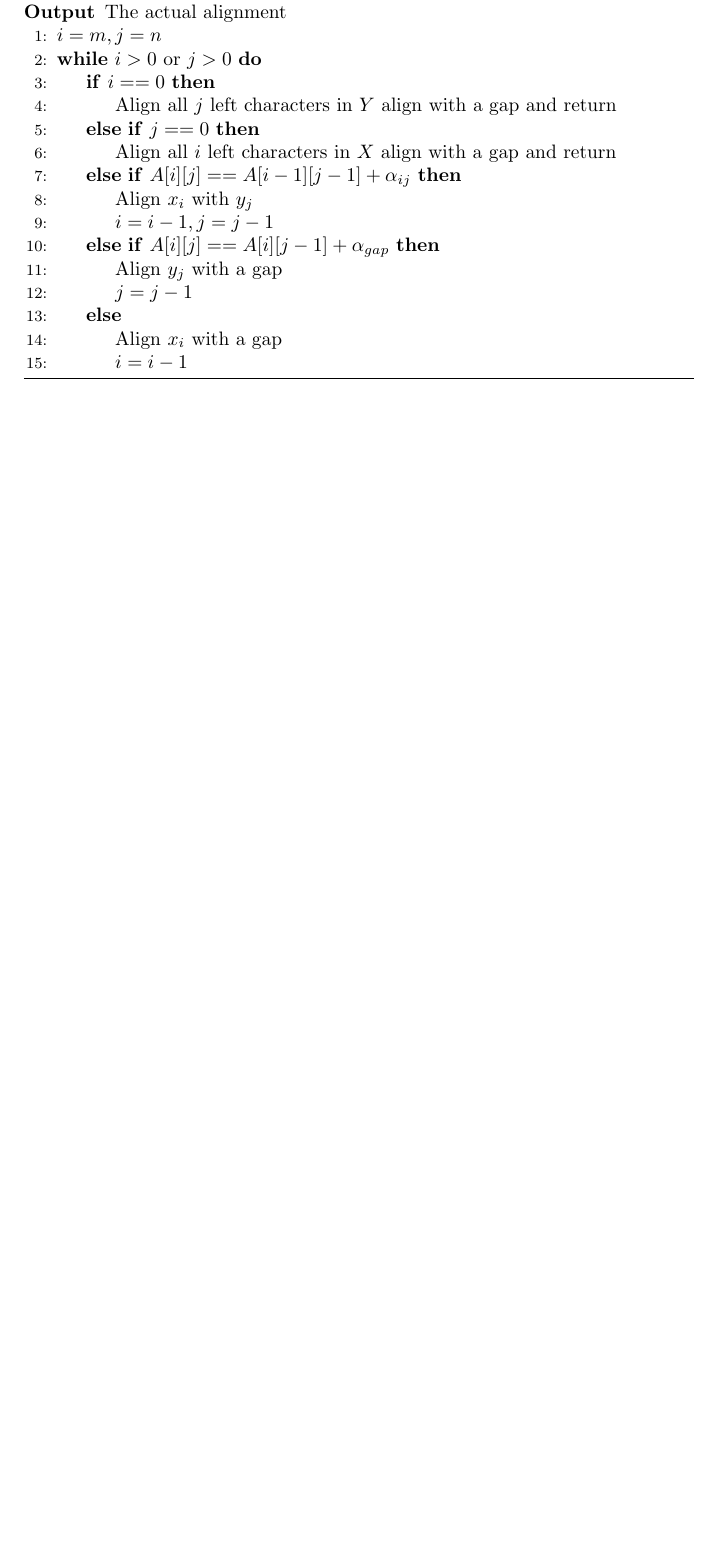
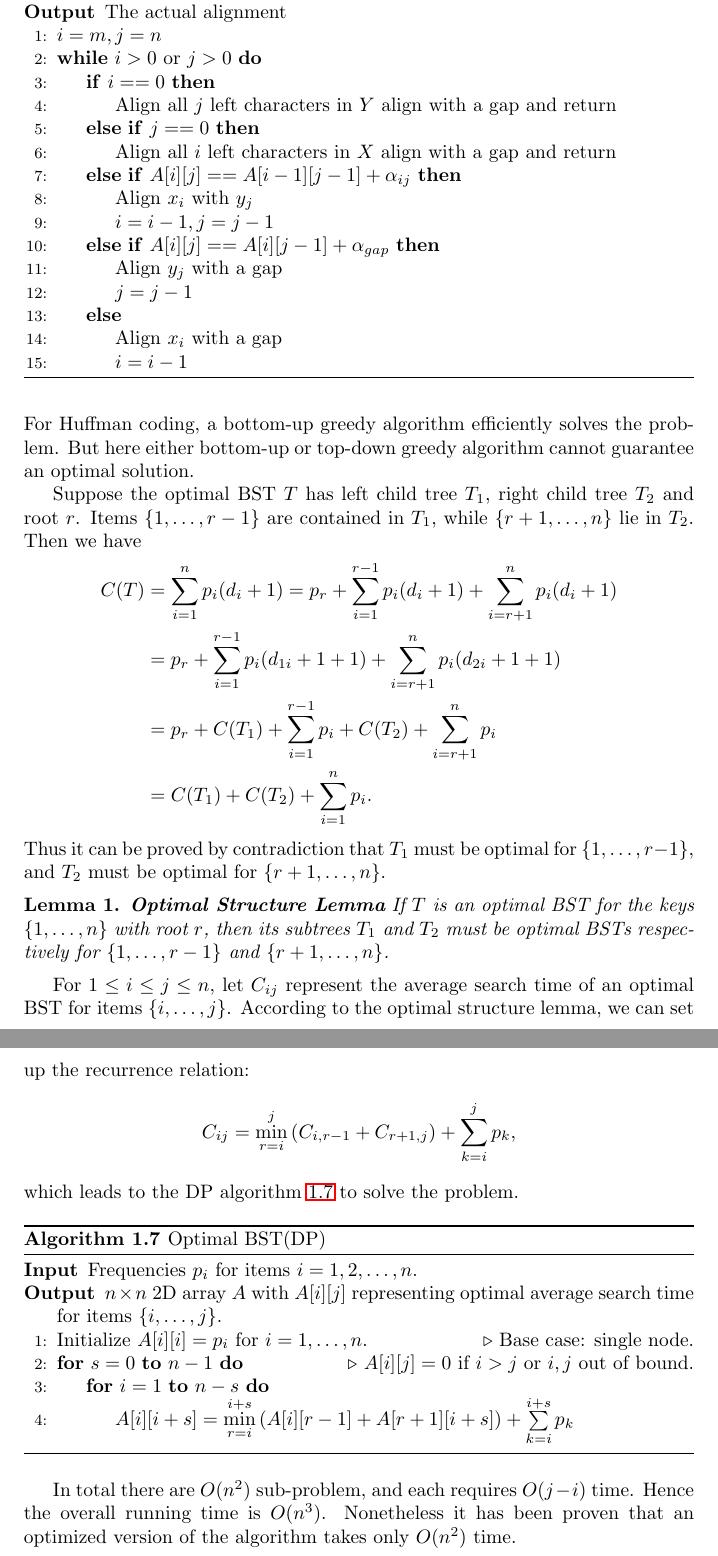
Before and after one commit to pkulijing/AlgorithmDesignAnalysisNotes, a LaTeX document (DynamicProgramming.tex): part of page 6 of 6 before the commit and two parts of pages 6 and 7 of 7 after it, the two joined at a grey line, cut so that both start at the same text, the shorter picture padded with empty space. Compiled offline with LaTeX, dvips and Ghostscript.

Commit message:
Finish Week3 of part 2

```diff
--- a/DynamicProgramming.tex
+++ b/DynamicProgramming.tex
@@ -220,3 +227,35 @@ Just like before, the actual solution can be reconstructed based on $A$, as show
+For Huffman coding, a bottom-up greedy algorithm efficiently solves the problem. But here either bottom-up or top-down greedy algorithm cannot guarantee an optimal solution.
+
+Suppose the optimal BST $T$ has left child tree $T_1$, right child tree $T_2$ and root $r$. Items $\{1,\dots,r-1\}$ are contained in $T_1$, while $\{r+1,\dots,n\}$ lie in $T_2$. Then we have
+\begin{align*}
+C(T)&=\sum\limits_{i=1}^np_i(d_i+1)=p_r + \sum\limits_{i=1}^{r-1}p_i(d_i+1) + \sum\limits_{i=r+1}^{n}p_i(d_i+1)\\
+&=p_r+\sum\limits_{i=1}^{r-1}p_i(d_{1i}+1 + 1) + \sum\limits_{i=r+1}^{n}p_i(d_{2i}+1 + 1)\\
+&=p_r+C(T_1)+\sum\limits_{i=1}^{r-1}p_i + C(T_2)+\sum\limits_{i=r+1}^{n}p_i\\
+&=C(T_1)+C(T_2)+\sum\limits_{i=1}^{n}p_i.
+\end{align*}
+Thus it can be proved by contradiction that $T_1$ must be optimal for $\{1,\dots,r-1\}$, and $T_2$ must be optimal for $\{r+1,\dots,n\}$.
+\begin{lemma}\textbf{Optimal Structure Lemma}
+If $T$ is an optimal BST for the keys $\{1,\dots,n\}$ with root $r$, then its subtrees $T_1$ and $T_2$ must be optimal BSTs respectively for $\{1,\dots,r-1\}$ and $\{r+1,\dots,n\}$.
+\end{lemma}
+For $1\leq i\leq j\leq n$, let $C_{ij}$ represent the average search time of an optimal BST for items $\{i,\dots,j\}$. According to the optimal structure lemma, we can set up the recurrence relation:
+\begin{equation*}
+C_{ij}=\min\limits_{r=i}^j\left(C_{i,r-1}+C_{r+1,j}\right)+\sum\limits_{k=i}^jp_k,
+\end{equation*}
+which leads to the DP algorithm \ref{optimalbstdp} to solve the problem.
+\begin{algorithm}[ht]
+\caption{Optimal BST(DP)}\label{optimalbstdp}
+\begin{algorithmic}[1]
+\Input{Frequencies $p_i$ for items $i=1,2,\dots,n$. }
+\Output{$n\times n$ 2D array $A$ with $A[i][j]$ representing optimal average search time for items $\{i,\dots,j\}$. }
+\State{Initialize $A[i][i]=p_i$ for $i=1,\dots,n$.}\Comment{Base case: single node.}
+\For{$s=0$ \textbf{to} $n-1$}\Comment{$A[i][j]=0$ if $i>j$ or $i,j$ out of bound. }
+\For{$i=1$ \textbf{to} $n-s$}
+\State{$A[i][i+s]=\min\limits_{r=i}^{i+s}\left(A[i][r-1]+A[r+1][i+s]\right)+\sum\limits_{k=i}^{i+s}p_k$}
+\EndFor\EndFor
+\end{algorithmic}
+\end{algorithm}
+
+In total there are $O(n^2)$ sub-problem, and each requires $O(j-i)$ time. Hence the overall running time is $O(n^3)$. Nonetheless it has been proven that an optimized version of the algorithm takes only $O(n^2)$ time.
 \ifx\PREAMBLE\undefined
 \end{document}
 \fi
```
Also changed, not shown: DynamicProgramming.tex (9 more changed lines).
